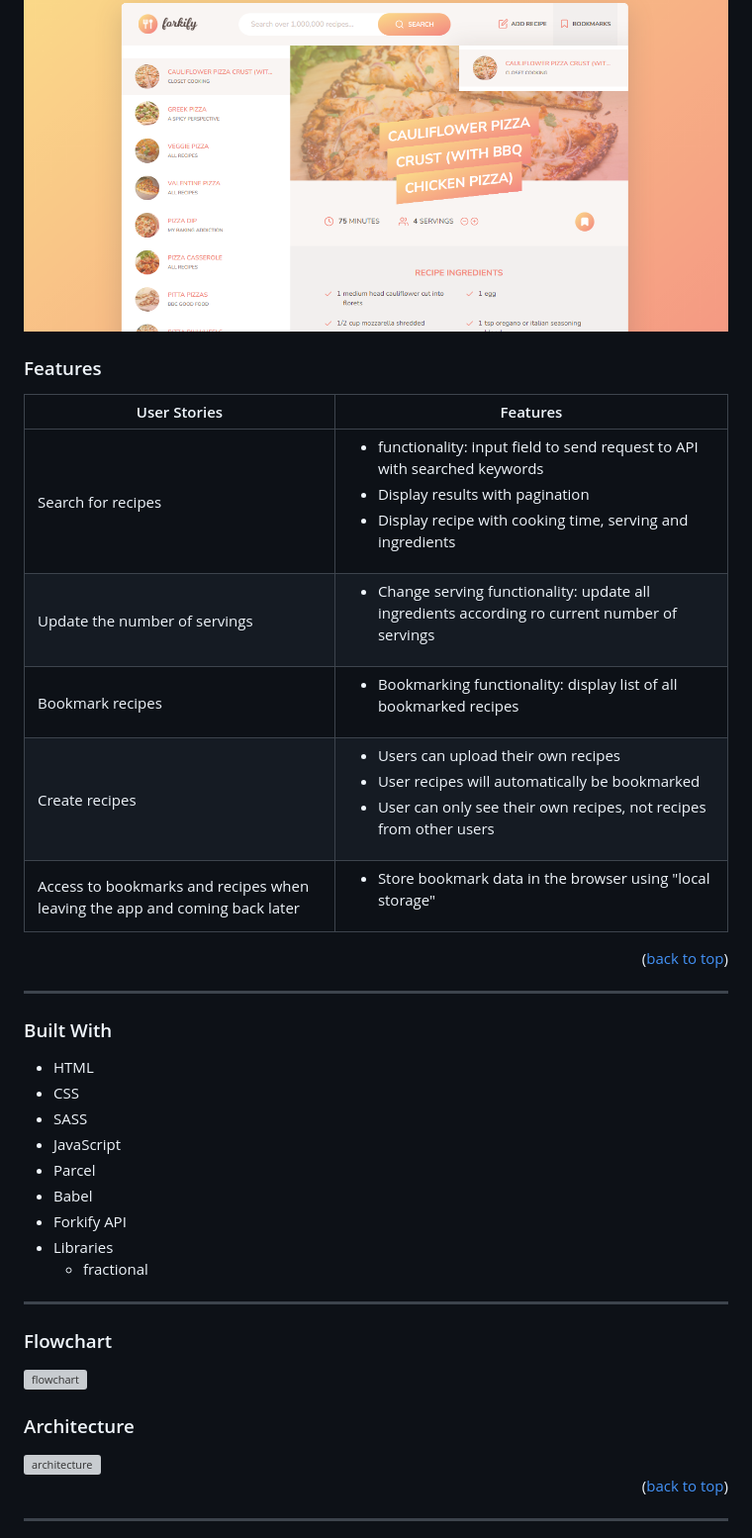
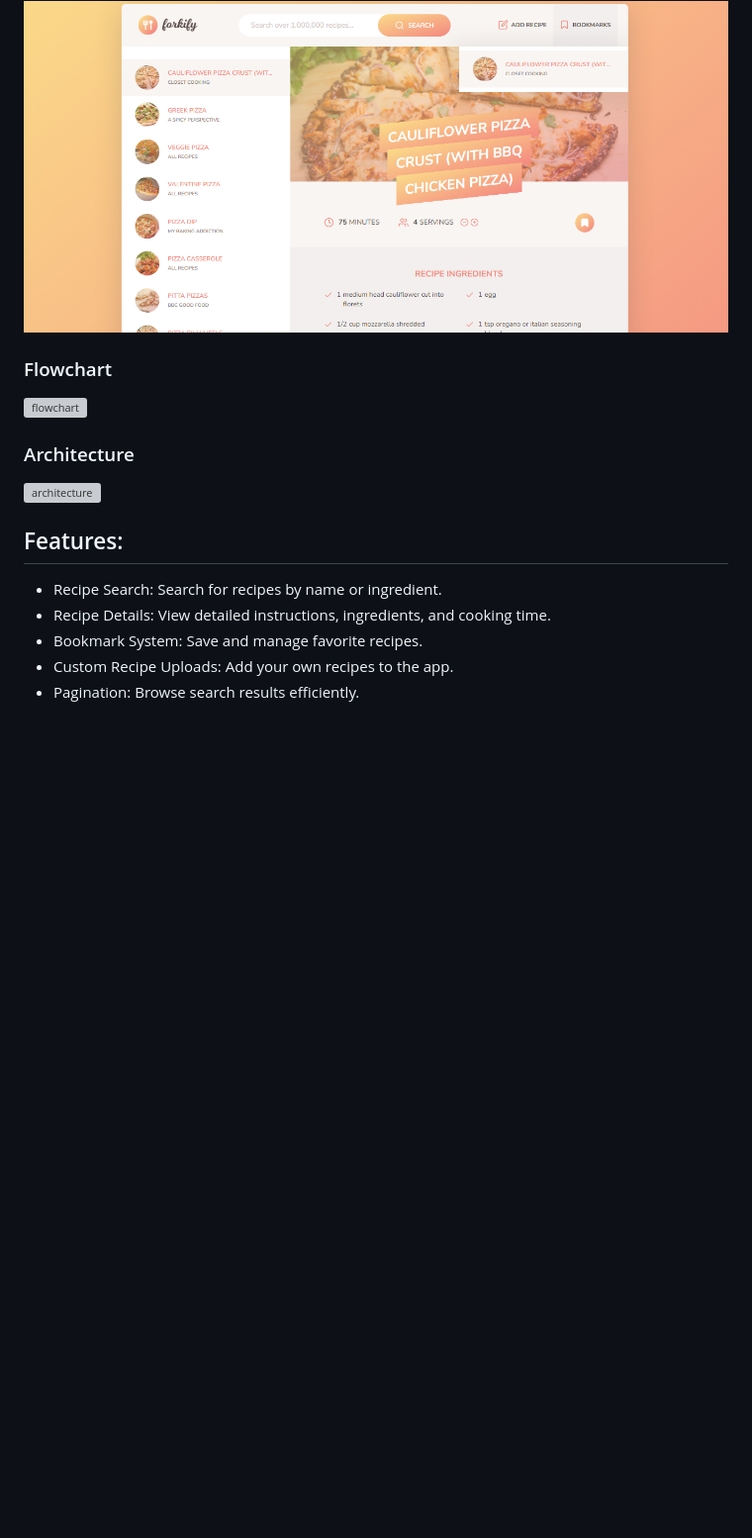
Before and after one commit to SalahShallapy/Forkify, a Markdown page: README.md, the part around the change printed below. Shown: that part at 99% size. Rendered like a GitHub page; blank space fills up the shorter version; grey boxes are pictures that could not be loaded.

```diff
--- a/README.md
+++ b/README.md
@@ -56,33 +26,5 @@ Forkify is a recipe web app using the [Forkify API](https://forkify-api.herokuap
 
 ![Forkify preview](./src/img/overView.png)
-
-### Features
-
-| User Stories                                                               | Features                                                                                                                                                                              |
-| -------------------------------------------------------------------------- | ------------------------------------------------------------------------------------------------------------------------------------------------------------------------------------- |
-| Search for recipes                                                         | <ul><li>functionality: input field to send request to API with searched keywords<li>Display results with pagination<li>Display recipe with cooking time, serving and ingredients</ul> |
-| Update the number of servings                                              | <ul><li>Change serving functionality: update all ingredients according ro current number of servings</ul>                                                                             |
-| Bookmark recipes                                                           | <ul><li>Bookmarking functionality: display list of all bookmarked recipes</ul>                                                                                                        |
-| Create recipes                                                             | <ul><li>Users can upload their own recipes</li><li>User recipes will automatically be bookmarked<li>User can only see their own recipes, not recipes from other users</ul>            |
-| Access to bookmarks and recipes when leaving the app and coming back later | <ul><li>Store bookmark data in the browser using "local storage"</ul>                                                                                                                 |
-
-<p align="right">(<a href="#top">back to top</a>)</p>
-
----
-
-### Built With
-
-- HTML
-- CSS
-- SASS
-- JavaScript
-- Parcel
-- Babel
-- Forkify API
-- Libraries
-  - fractional
-
----
 
 ### Flowchart
 
@@ -92,7 +34,11 @@ Forkify is a recipe web app using the [Forkify API](https://forkify-api.herokuap
 
 <img src='./src/ChartsAndArchticture/forkify-architecture-recipe-loading.png' alt='architecture' >
 
-<p align="right">(<a href="#top">back to top</a>)</p>
+## Features:
 
----
+- Recipe Search: Search for recipes by name or ingredient.
+- Recipe Details: View detailed instructions, ingredients, and cooking time.
+- Bookmark System: Save and manage favorite recipes.
+- Custom Recipe Uploads: Add your own recipes to the app.
+- Pagination: Browse search results efficiently.
 
```
Also changed, not shown: other parts of README.md (+39 -67 lines).
